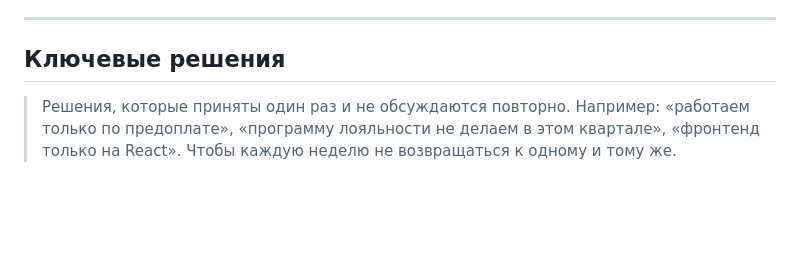
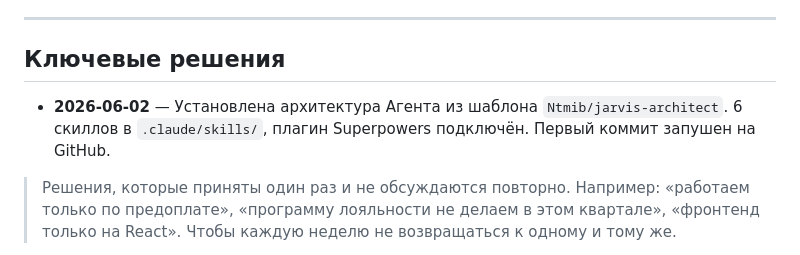
Before and after one commit to svch2702-code/interdveri-landing, a Markdown page: jarvis-test/MEMORY.md, the part around the change. GitHub-like rendering; blank space fills up the shorter version.

```diff
--- a/jarvis-test/MEMORY.md
+++ b/jarvis-test/MEMORY.md
@@ -56,6 +56,8 @@
 
 ## Ключевые решения
 
+- **2026-06-02** — Установлена архитектура Агента из шаблона `Ntmib/jarvis-architect`. 6 скиллов в `.claude/skills/`, плагин Superpowers подключён. Первый коммит запушен на GitHub.
+
 > Решения, которые приняты один раз и не обсуждаются повторно. Например: «работаем только по предоплате», «программу лояльности не делаем в этом квартале», «фронтенд только на React». Чтобы каждую неделю не возвращаться к одному и тому же.
 
 *Пока пусто. Появится по мере работы.*
```
Also changed, not shown: jarvis-test/CLAUDE.md (+21 -0 lines).
